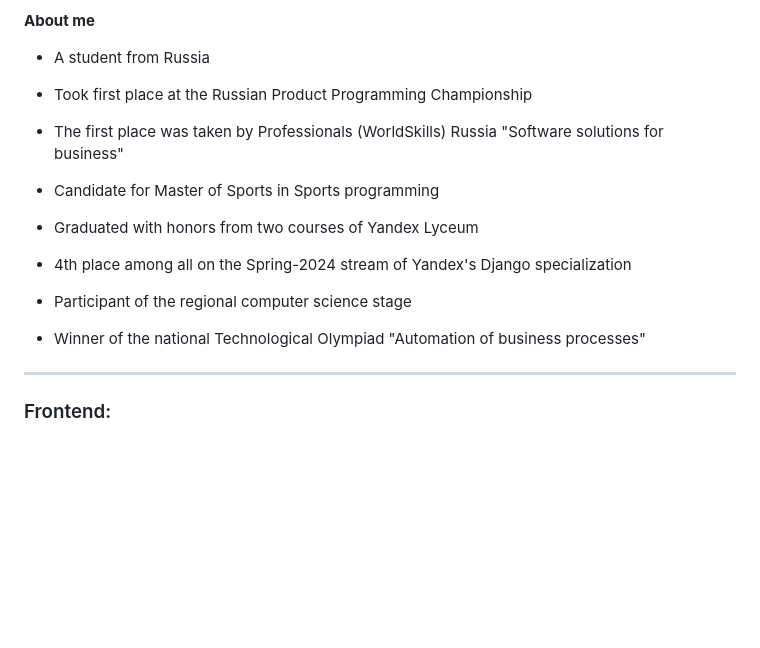
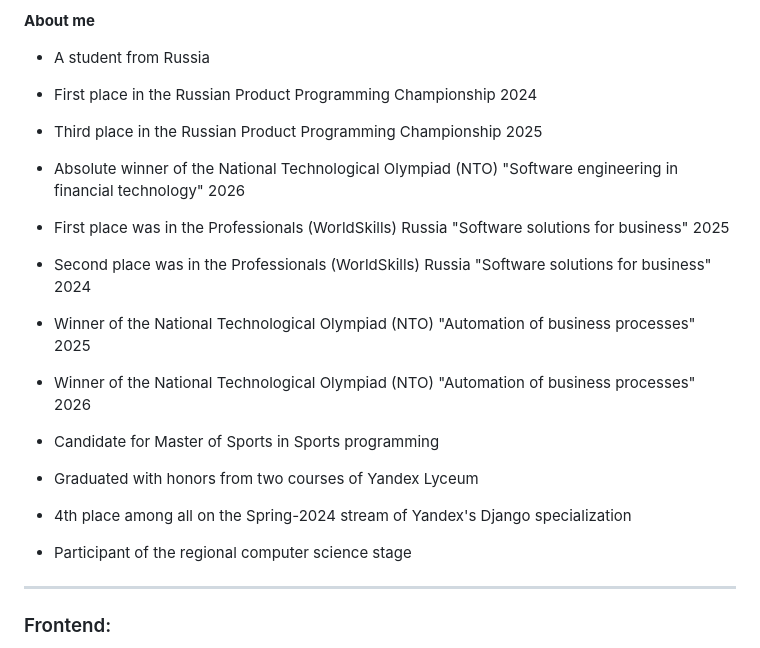
Before and after one commit to 124476/124476, a Markdown page: README.md, the part around the change. Rendered like a GitHub page; blank space fills up the shorter version.

```diff
--- a/README.md
+++ b/README.md
@@ -8,9 +8,19 @@ I am a backend and software developer
 
 - A student from Russia
 
-- Took first place at the Russian Product Programming Championship
+- First place in the Russian Product Programming Championship 2024
 
-- The first place was taken by Professionals (WorldSkills) Russia "Software solutions for business"
+- Third place in the Russian Product Programming Championship 2025
+
+- Absolute winner of the National Technological Olympiad (NTO) "Software engineering in financial technology" 2026
+
+- First place was in the Professionals (WorldSkills) Russia "Software solutions for business" 2025
+
+- Second place was in the Professionals (WorldSkills) Russia "Software solutions for business" 2024
+
+- Winner of the National Technological Olympiad (NTO) "Automation of business processes" 2025
+
+- Winner of the National Technological Olympiad (NTO) "Automation of business processes" 2026
 
 - Candidate for Master of Sports in Sports programming
 
@@ -19,8 +29,6 @@ I am a backend and software developer
 - 4th place among all on the Spring-2024 stream of Yandex's Django specialization
 
 - Participant of the regional computer science stage
-
-- Winner of the national Technological Olympiad "Automation of business processes"
 
 ---
 
```
